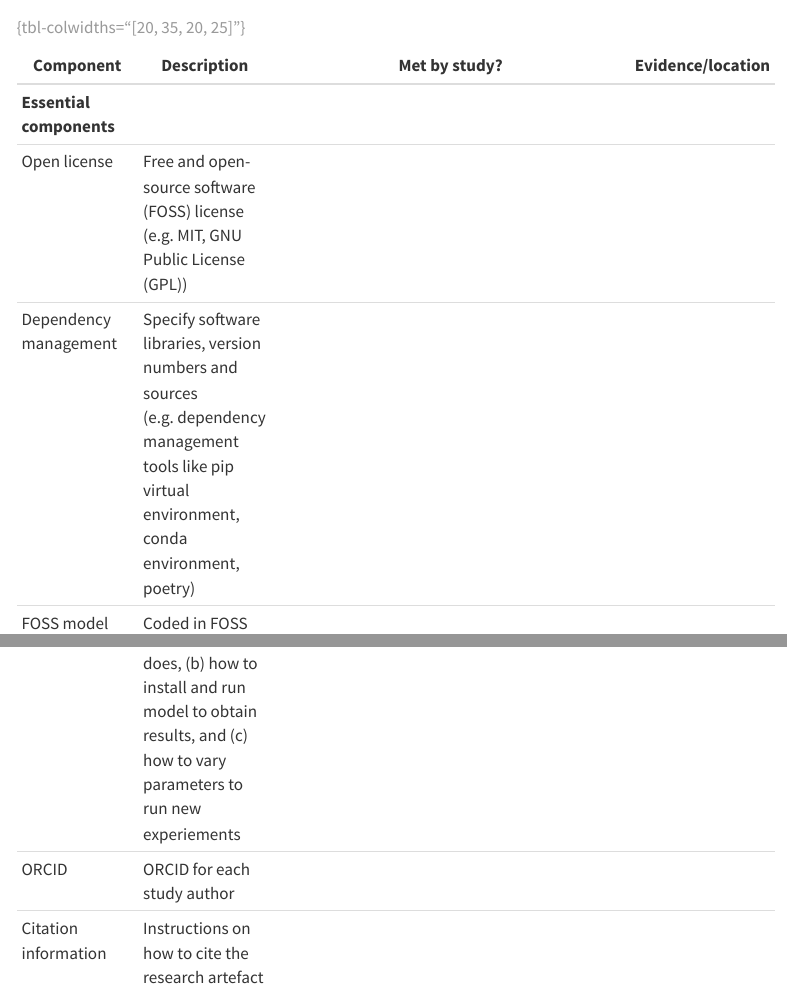
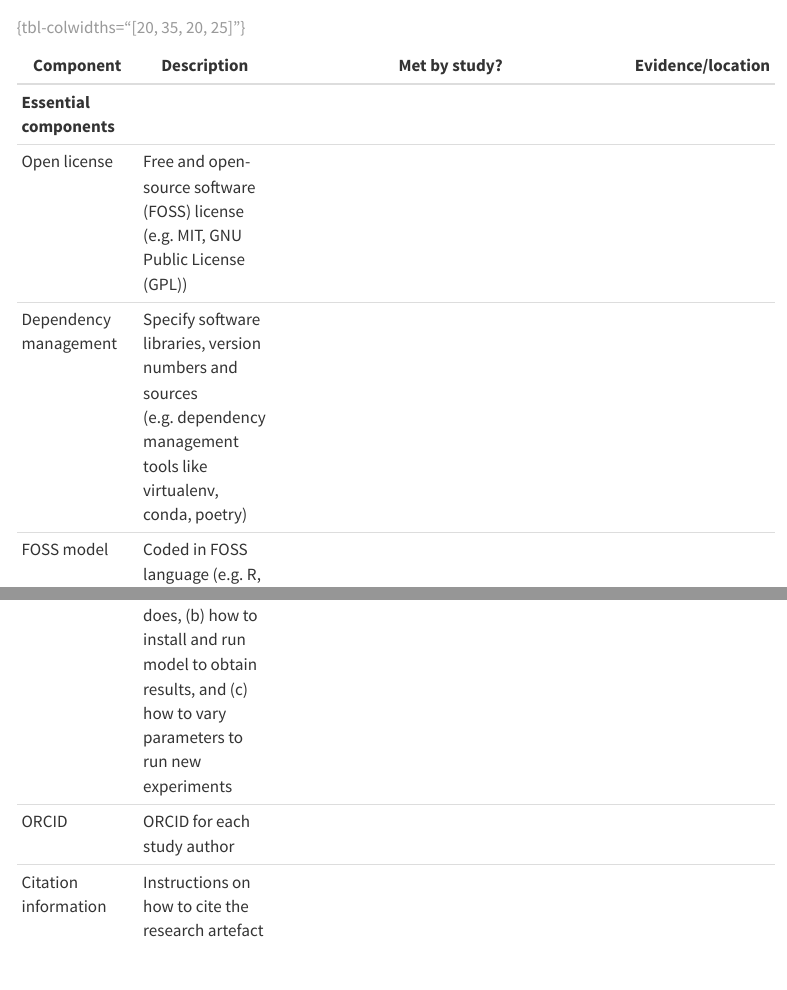
Before and after one commit to pythonhealthdatascience/stars_reproduction_template, a Quarto document (evaluation/artefacts.qmd): the page in a window 1100 px wide, from 410 px down, and a second part further down, joined at a grey line. Rendered offline with R 4.5, knitr and Pandoc in place of Quarto, with nearby package versions; menus at the side of the page are left out.

Commit message:
Minor spelling/grammar fix

```diff
--- a/evaluation/artefacts.qmd
+++ b/evaluation/artefacts.qmd
@@ -26,9 +26,9 @@ Of the **5** optional STARS components:
 | - | - | :-: | - |
 | **Essential components** |
 | Open license | Free and open-source software (FOSS) license (e.g. MIT, GNU Public License (GPL)) | <!----> | <!----> |
-| Dependency management | Specify software libraries, version numbers and sources (e.g. dependency management tools like pip virtual environment, conda environment, poetry) | <!----> | <!----> |
+| Dependency management | Specify software libraries, version numbers and sources (e.g. dependency management tools like virtualenv, conda, poetry) | <!----> | <!----> |
 | FOSS model | Coded in FOSS language (e.g. R, Julia, Python) | <!----> | <!----> |
-| Minimum documentation | Minimal instructions (e.g. in README) that overview (a) what model does, (b) how to install and run model to obtain results, and (c) how to vary parameters to run new experiements | | |
+| Minimum documentation | Minimal instructions (e.g. in README) that overview (a) what model does, (b) how to install and run model to obtain results, and (c) how to vary parameters to run new experiments | | |
 | ORCID | ORCID for each study author | <!----> | <!----> |
 | Citation information | Instructions on how to cite the research artefact (e.g. CITATION.cff file) | <!----> | <!----> |
 | Remote code repository | Code available in a remote code repository (e.g. GitHub, GitLab, BitBucket) | <!----> | <!----> |
```
